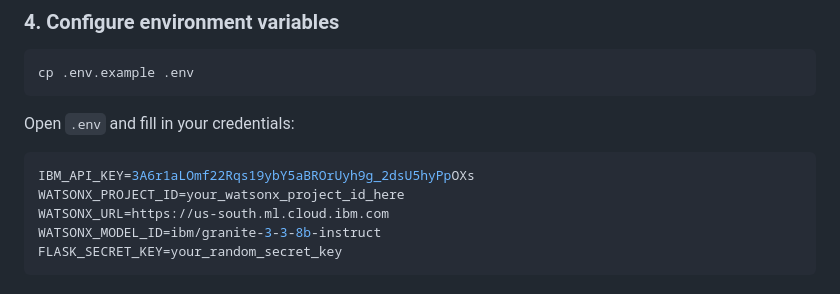
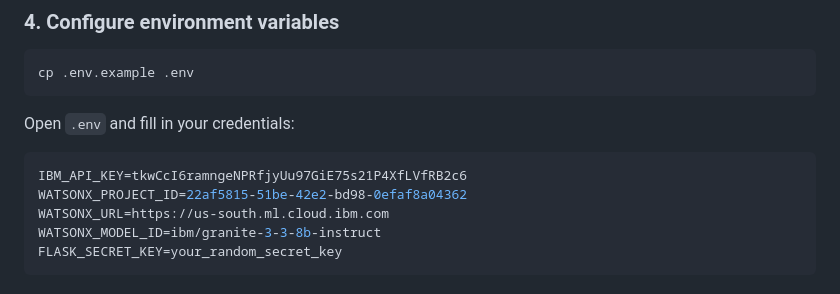
Before and after one commit to Tejashwini123-coding/Edunet_Project, a Markdown page: README.md, the part around the change. GitHub-like rendering.

````diff
--- a/README.md
+++ b/README.md
@@ -84,8 +84,8 @@ cp .env.example .env
 Open `.env` and fill in your credentials:
 
 ```env
-IBM_API_KEY=3A6r1aLOmf22Rqs19ybY5aBROrUyh9g_2dsU5hyPpOXs
-WATSONX_PROJECT_ID=your_watsonx_project_id_here
+IBM_API_KEY=tkwCcI6ramngeNPRfjyUu97GiE75s21P4XfLVfRB2c6
+WATSONX_PROJECT_ID=22af5815-51be-42e2-bd98-0efaf8a04362
 WATSONX_URL=https://us-south.ml.cloud.ibm.com
 WATSONX_MODEL_ID=ibm/granite-3-3-8b-instruct
 FLASK_SECRET_KEY=your_random_secret_key
````
